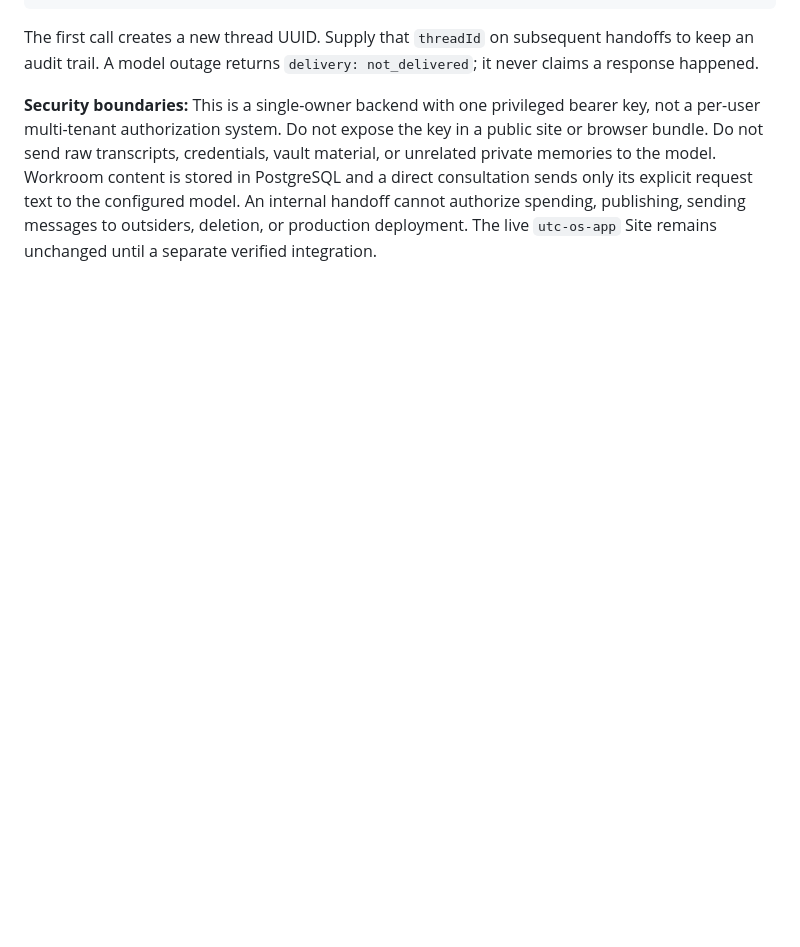
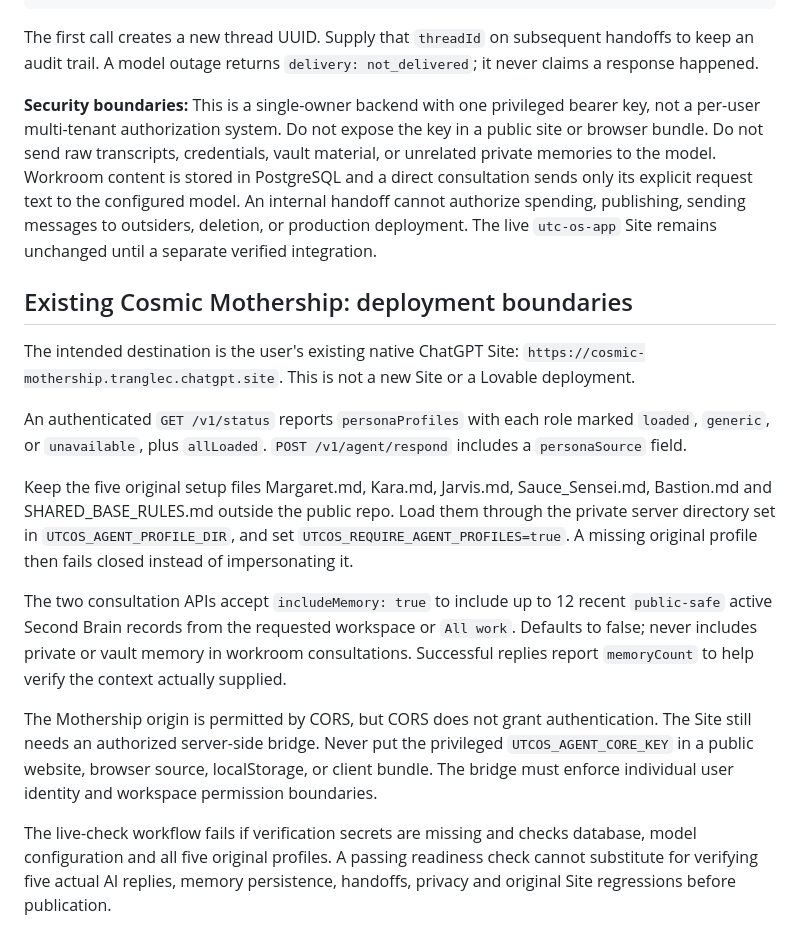
Before and after one commit to tranglec22/utc-os, a Markdown page: server/README.md, the part around the change. Drawn GitHub-style; blank space fills up the shorter version.

Commit message:
Document safe Cosmic Mothership integration and original private personas

```diff
--- a/server/README.md
+++ b/server/README.md
@@ -172,3 +172,37 @@ only its explicit request text to the configured model. An internal
 handoff cannot authorize spending, publishing, sending messages to outsiders,
 deletion, or production deployment. The live `utc-os-app` Site remains
 unchanged until a separate verified integration.
+
+## Existing Cosmic Mothership: deployment boundaries
+
+The intended destination is the user's existing native ChatGPT Site:
+`https://cosmic-mothership.tranglec.chatgpt.site`.
+This is not a new Site or a Lovable deployment.
+
+An authenticated `GET /v1/status` reports `personaProfiles` with each
+role marked `loaded`, `generic`, or `unavailable`, plus `allLoaded`.
+`POST /v1/agent/respond` includes a `personaSource` field.
+
+Keep the five original setup files Margaret.md, Kara.md, Jarvis.md,
+Sauce_Sensei.md, Bastion.md and SHARED_BASE_RULES.md outside the public
+repo. Load them through the private server directory set in
+`UTCOS_AGENT_PROFILE_DIR`, and set `UTCOS_REQUIRE_AGENT_PROFILES=true`.
+A missing original profile then fails closed instead of impersonating it.
+
+The two consultation APIs accept `includeMemory: true` to include up to
+12 recent `public-safe` active Second Brain records from the requested
+workspace or `All work`. Defaults to false; never includes private or
+vault memory in workroom consultations. Successful replies report
+`memoryCount` to help verify the context actually supplied.
+
+The Mothership origin is permitted by CORS, but CORS does not grant
+authentication. The Site still needs an authorized server-side bridge.
+Never put the privileged `UTCOS_AGENT_CORE_KEY` in a public website,
+browser source, localStorage, or client bundle. The bridge must enforce
+individual user identity and workspace permission boundaries.
+
+The live-check workflow fails if verification secrets are missing and
+checks database, model configuration and all five original profiles.
+A passing readiness check cannot substitute for verifying five actual
+AI replies, memory persistence, handoffs, privacy and original Site
+regressions before publication.
```
